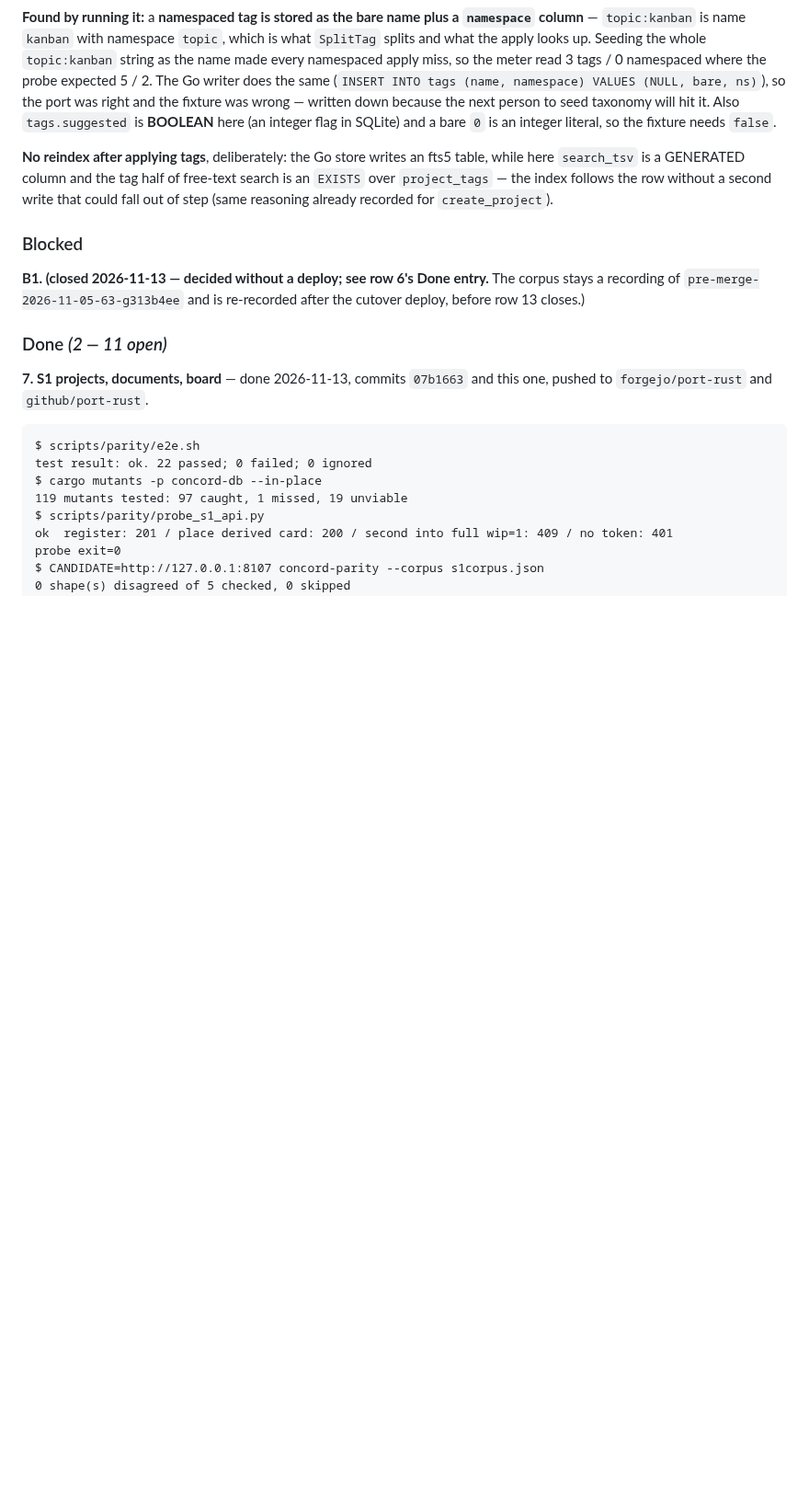
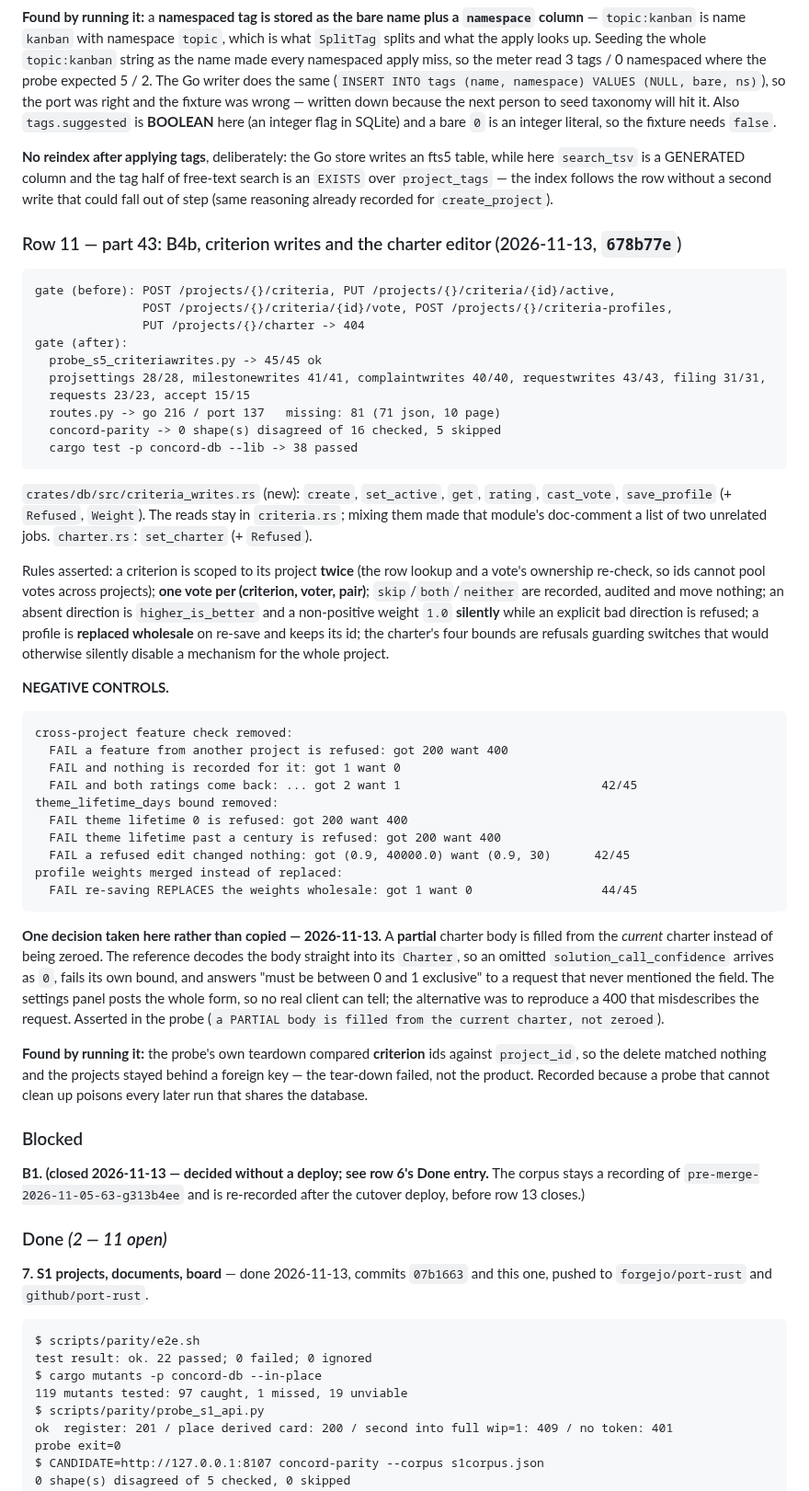
Before and after one commit to 8ullyMaguire/concord, a Markdown page: docs/plans/port-to-profile.md, the part around the change. Shown at 92% size. Rendered like a GitHub page; blank space fills up the shorter version.

Commit message:
plan: row 11 part 43 — B4b landed (criteria writes, charter editor)
Gate line, inventory (137 port routes, 81 missing / 71 json), the six rules and three negative controls. Records the one decision taken rather than copied: a partial charter body is filled from the current charter instead of zeroed, because the reference answers "must be between 0 and 1 exclusive" to a request that never mentioned the field. Also records that the probe teardown compared criterion ids against project_id, so the cleanup failed rather than the product.

````diff
--- a/docs/plans/port-to-profile.md
+++ b/docs/plans/port-to-profile.md
@@ -2164,6 +2164,57 @@ needs `false`.
 **No reindex after applying tags**, deliberately: the Go store writes an fts5 table, while here `search_tsv` is a
 GENERATED column and the tag half of free-text search is an `EXISTS` over `project_tags` — the index follows the row
 without a second write that could fall out of step (same reasoning already recorded for `create_project`).
+
+### Row 11 — part 43: B4b, criterion writes and the charter editor (2026-11-13, `678b77e`)
+
+```
+gate (before): POST /projects/{}/criteria, PUT /projects/{}/criteria/{id}/active,
+               POST /projects/{}/criteria/{id}/vote, POST /projects/{}/criteria-profiles,
+               PUT /projects/{}/charter -> 404
+gate (after):
+  probe_s5_criteriawrites.py -> 45/45 ok
+  projsettings 28/28, milestonewrites 41/41, complaintwrites 40/40, requestwrites 43/43, filing 31/31,
+  requests 23/23, accept 15/15
+  routes.py -> go 216 / port 137   missing: 81 (71 json, 10 page)
+  concord-parity -> 0 shape(s) disagreed of 16 checked, 5 skipped
+  cargo test -p concord-db --lib -> 38 passed
+```
+
+`crates/db/src/criteria_writes.rs` (new): `create`, `set_active`, `get`, `rating`, `cast_vote`, `save_profile`
+(+ `Refused`, `Weight`). The reads stay in `criteria.rs`; mixing them made that module's doc-comment a list of two
+unrelated jobs. `charter.rs`: `set_charter` (+ `Refused`).
+
+Rules asserted: a criterion is scoped to its project **twice** (the row lookup and a vote's ownership re-check, so ids
+cannot pool votes across projects); **one vote per (criterion, voter, pair)**; `skip`/`both`/`neither` are recorded,
+audited and move nothing; an absent direction is `higher_is_better` and a non-positive weight `1.0` **silently** while an
+explicit bad direction is refused; a profile is **replaced wholesale** on re-save and keeps its id; the charter's four
+bounds are refusals guarding switches that would otherwise silently disable a mechanism for the whole project.
+
+**NEGATIVE CONTROLS.**
+
+```
+cross-project feature check removed:
+  FAIL a feature from another project is refused: got 200 want 400
+  FAIL and nothing is recorded for it: got 1 want 0
+  FAIL and both ratings come back: ... got 2 want 1                            42/45
+theme_lifetime_days bound removed:
+  FAIL theme lifetime 0 is refused: got 200 want 400
+  FAIL theme lifetime past a century is refused: got 200 want 400
+  FAIL a refused edit changed nothing: got (0.9, 40000.0) want (0.9, 30)      42/45
+profile weights merged instead of replaced:
+  FAIL re-saving REPLACES the weights wholesale: got 1 want 0                  44/45
+```
+
+**One decision taken here rather than copied — 2026-11-13.** A **partial** charter body is filled from the *current*
+charter instead of being zeroed. The reference decodes the body straight into its `Charter`, so an omitted
+`solution_call_confidence` arrives as `0`, fails its own bound, and answers "must be between 0 and 1 exclusive" to a
+request that never mentioned the field. The settings panel posts the whole form, so no real client can tell; the
+alternative was to reproduce a 400 that misdescribes the request. Asserted in the probe (`a PARTIAL body is filled from
+the current charter, not zeroed`).
+
+**Found by running it:** the probe's own teardown compared **criterion** ids against `project_id`, so the delete matched
+nothing and the projects stayed behind a foreign key — the tear-down failed, not the product. Recorded because a probe
+that cannot clean up poisons every later run that shares the database.
 
 ### Blocked
 
````
